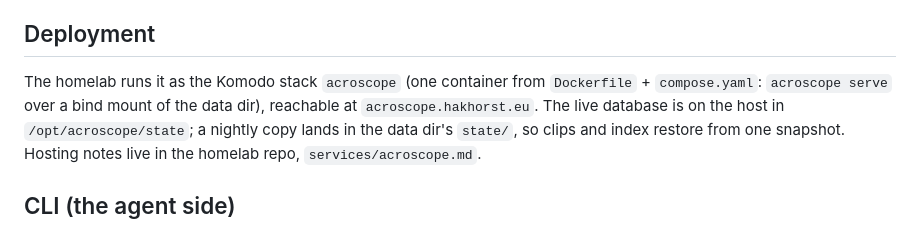
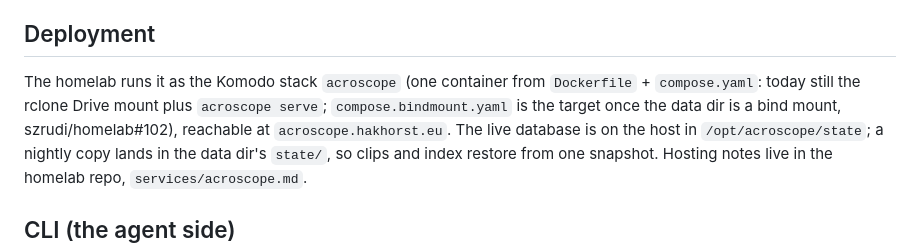
Before and after one commit to szrudi/acroscope, a Markdown page: README.md, the part around the change. Drawn GitHub-style.

Commit message:
README: the deployed container is still the Drive variant; the bind-mount compose is the target
Co-Authored-By: Claude Fable 5.1 <noreply@anthropic.com>

```diff
--- a/README.md
+++ b/README.md
@@ -66,8 +66,9 @@ the package is installed anyway (the Dockerfile tolerates it and checks the impo
 
 ## Deployment
 
-The homelab runs it as the Komodo stack `acroscope` (one container from `Dockerfile` + `compose.yaml`: `acroscope
-serve` over a bind mount of the data dir), reachable at `acroscope.hakhorst.eu`. The live database is on the host in
+The homelab runs it as the Komodo stack `acroscope` (one container from `Dockerfile` + `compose.yaml`: today still
+the rclone Drive mount plus `acroscope serve`; `compose.bindmount.yaml` is the target once the data dir is a bind
+mount, szrudi/homelab#102), reachable at `acroscope.hakhorst.eu`. The live database is on the host in
 `/opt/acroscope/state`; a nightly copy lands in the data dir's `state/`, so clips and index restore from one
 snapshot. Hosting notes live in the homelab repo, `services/acroscope.md`.
 
```
